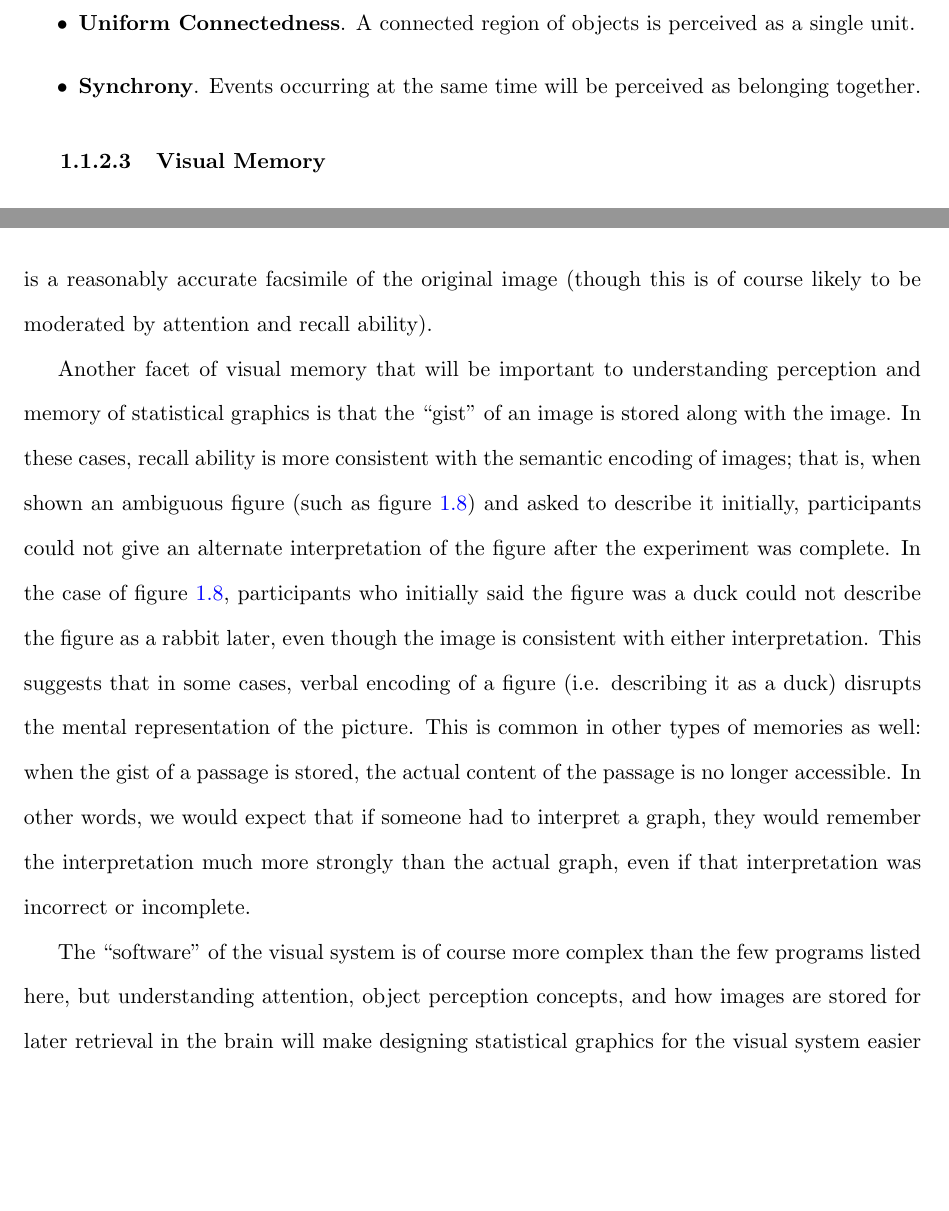
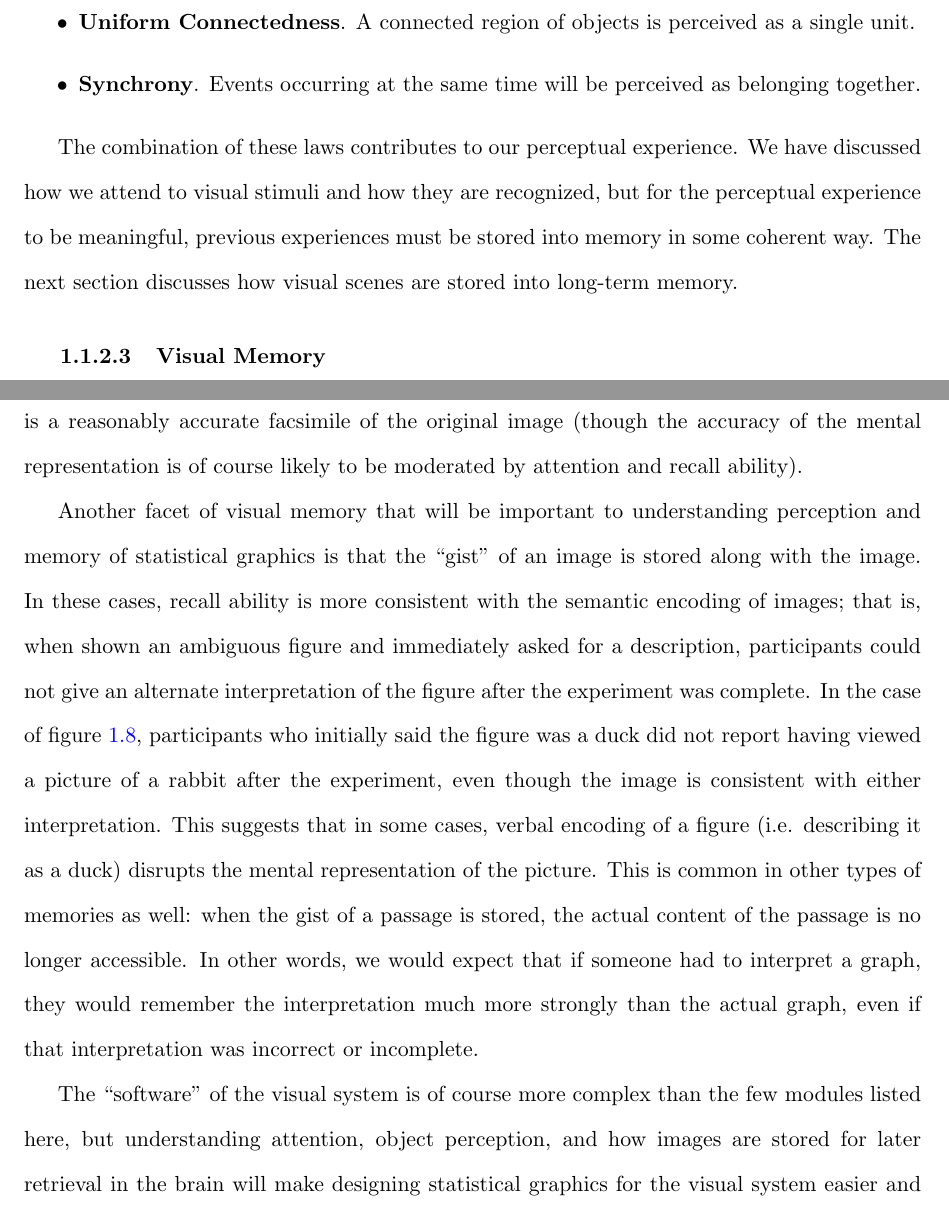
Before and after one commit to srvanderplas/Dissertation, a LaTeX thesis (thesis.tex): two parts of pages 15 and 16 of 75, joined at a grey line, cut so that both start at the same text, the shorter picture padded with empty space. Compiled offline with pdfLaTeX.

Commit message:
Updated compiled files

```diff
--- a/thesis.tex
+++ b/thesis.tex
@@ -241,4 +241,6 @@ The most commonly cited set of heuristics for object perception (and the set mos
 \item \textbf{Synchrony}. Events occurring at the same time will be perceived as belonging together.
 \end{itemize}
 
+The combination of these laws contributes to our perceptual experience. We have discussed how we attend to visual stimuli and how they are recognized, but for the perceptual experience to be meaningful, previous experiences must be stored into memory in some coherent way. The next section discusses how visual scenes are stored into long-term memory.
+
 \subsubsection{Visual Memory}
@@ -250,14 +251,14 @@ We have discussed how visual stimuli are perceived and how objects are recognize
 \caption[Rotation Task]{Rotation task \protect\citep{shepard1988mental}. Are the two images the same?}\label{fig:mentalRotation}
 \end{figure}
 
-In addition, \citet{kosslyn1978visual} showed that mental representation of distances in a figure are accurate and that the time to encode those distances is proportional to the distances in the actual figure. These studies suggest that the memory of an image (statistical graphic or otherwise) is a reasonably accurate facsimile of the original image (though this is of course likely to be moderated by attention and recall ability).
+In addition, \citet{kosslyn1978visual} showed that mental representation of distances in a figure are accurate and that the time to encode those distances is proportional to the distances in the actual figure. These studies suggest that the memory of an image (statistical graphic or otherwise) is a reasonably accurate facsimile of the original image (though the accuracy of the mental representation is of course likely to be moderated by attention and recall ability).
 
-Another facet of visual memory that will be important to understanding perception and memory of statistical graphics is that the ``gist" of an image is stored along with the image. In these cases, recall ability is more consistent with the semantic encoding of images; that is, when shown an ambiguous figure (such as figure \ref{fig:ambiguousrabbit}) and asked to describe it initially, participants could not give an alternate interpretation of the figure after the experiment was complete. In the case of  figure \ref{fig:ambiguousrabbit}, participants who initially said the figure was a duck could not describe the figure as a rabbit later, even though the image is consistent with either interpretation. This suggests that in some cases, verbal encoding of a figure (i.e. describing it as a duck) disrupts the mental representation of the picture. This is common in other types of memories as well: when the gist of a passage is stored, the actual content of the passage is no longer accessible. In other words, we would expect that if someone had to interpret a graph, they would remember the interpretation much more strongly than the actual graph, even if that interpretation was incorrect or incomplete.
+Another facet of visual memory that will be important to understanding perception and memory of statistical graphics is that the ``gist" of an image is stored along with the image. In these cases, recall ability is more consistent with the semantic encoding of images; that is, when shown an ambiguous figure and immediately asked for a description, participants could not give an alternate interpretation of the figure after the experiment was complete. In the case of  figure \ref{fig:ambiguousrabbit}, participants who initially said the figure was a duck did not report having viewed a picture of a rabbit after the experiment, even though the image is consistent with either interpretation. This suggests that in some cases, verbal encoding of a figure (i.e. describing it as a duck) disrupts the mental representation of the picture. This is common in other types of memories as well: when the gist of a passage is stored, the actual content of the passage is no longer accessible. In other words, we would expect that if someone had to interpret a graph, they would remember the interpretation much more strongly than the actual graph, even if that interpretation was incorrect or incomplete.
 
 \begin{figure}[htbp]\centering
 \includegraphics[width=.4\textwidth]{DuckRabbitIllusion}
 \caption[Ambiguous Images]{An ambiguous image that could be either a rabbit or a duck. When participants were asked to identify the image initially, they could not provide an alternate interpretation of the figure later.}\label{fig:ambiguousrabbit}
 \end{figure}
 
-The ``software" of the visual system is of course more complex than the few programs listed here, but understanding attention, object perception concepts, and how images are stored for later retrieval in the brain will make designing statistical graphics for the visual system easier and will also help with evaluating graphics based on the capabilities of the human visual system.
+The ``software" of the visual system is of course more complex than the few modules listed here, but understanding attention, object perception, and how images are stored for later retrieval in the brain will make designing statistical graphics for the visual system easier and will also help with evaluating graphics based on the capabilities of the human visual system.
 
```
Also changed, not shown: thesis.tex (14 more changed lines).
